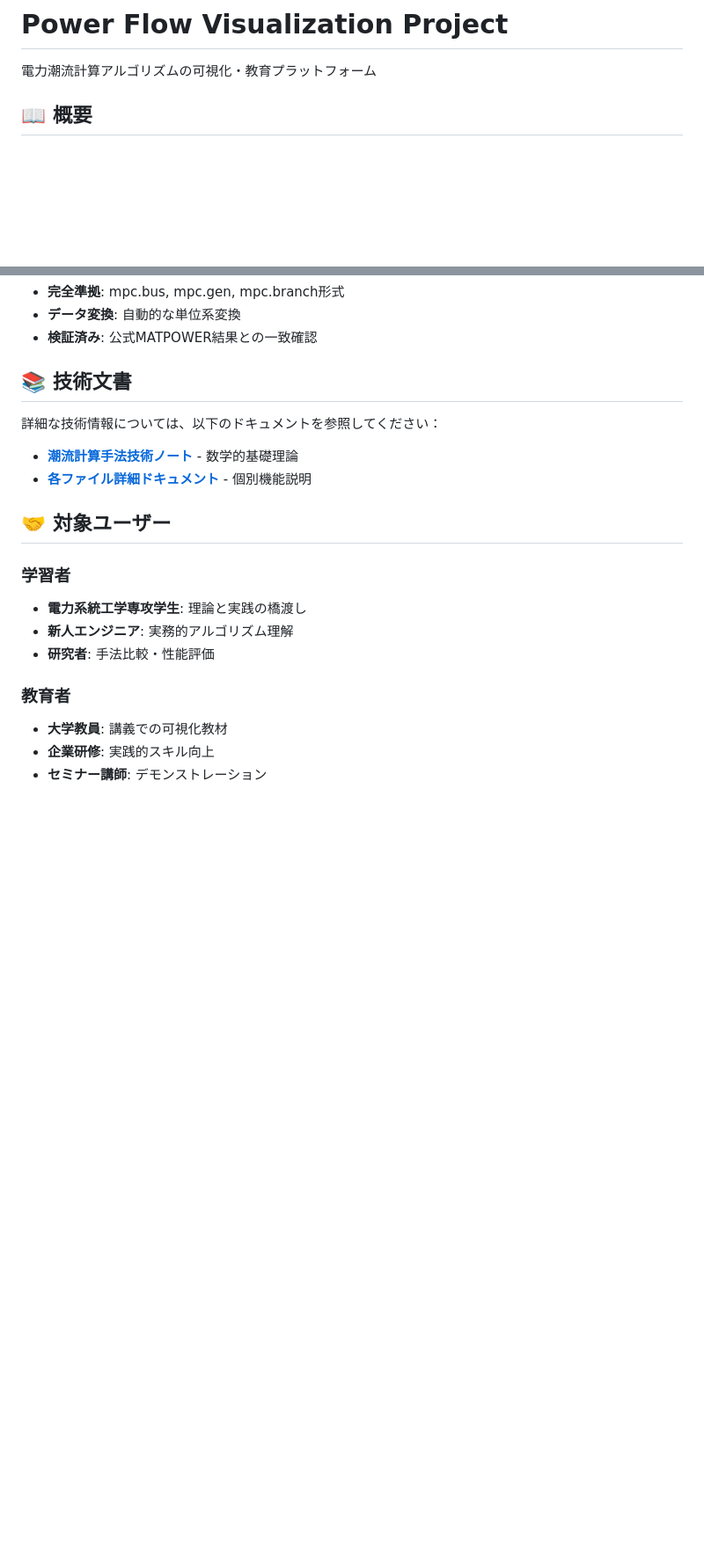
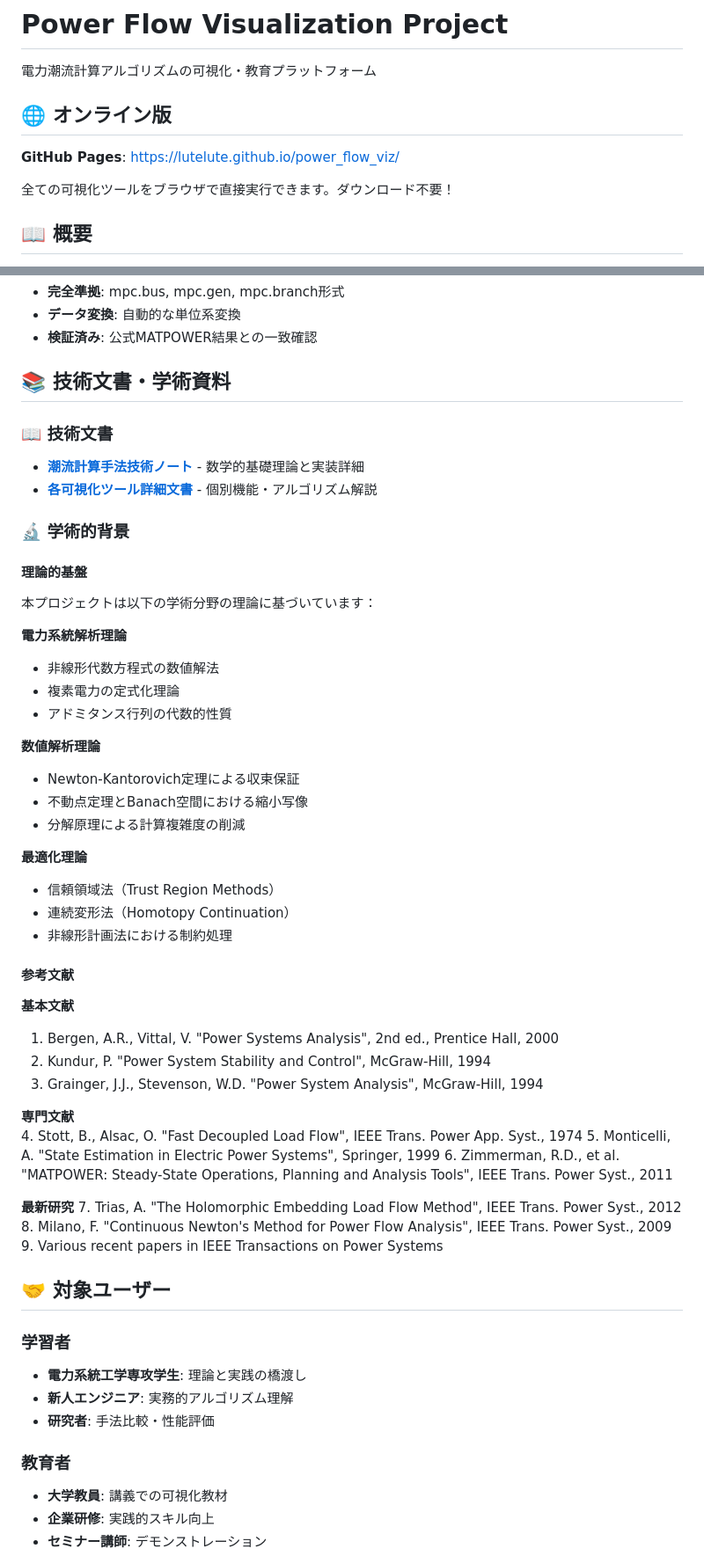
Before and after one commit to lutelute/power_flow_viz, a Markdown page: README.md, 2 parts joined by grey strips. Shown at 88% size. Rendered like a GitHub page; blank space fills up the shorter version.

```diff
--- a/README.md
+++ b/README.md
@@ -1,6 +1,12 @@
 # Power Flow Visualization Project
 
 電力潮流計算アルゴリズムの可視化・教育プラットフォーム
+
+## 🌐 オンライン版
+
+**GitHub Pages**: https://lutelute.github.io/power_flow_viz/
+
+全ての可視化ツールをブラウザで直接実行できます。ダウンロード不要！
 
 ## 📖 概要
 
@@ -118,12 +224,48 @@
 - **データ変換**: 自動的な単位系変換
 - **検証済み**: 公式MATPOWER結果との一致確認
 
-## 📚 技術文書
+## 📚 技術文書・学術資料
 
-詳細な技術情報については、以下のドキュメントを参照してください：
+### 📖 技術文書
+- [**潮流計算手法技術ノート**](./docs/power_flow_methods.md) - 数学的基礎理論と実装詳細
+- [**各可視化ツール詳細文書**](./docs/) - 個別機能・アルゴリズム解説
 
-- [**潮流計算手法技術ノート**](./docs/power_flow_methods.md) - 数学的基礎理論
-- [**各ファイル詳細ドキュメント**](./docs/) - 個別機能説明
+### 🔬 学術的背景
+
+#### 理論的基盤
+本プロジェクトは以下の学術分野の理論に基づいています：
+
+**電力系統解析理論**
+- 非線形代数方程式の数値解法
+- 複素電力の定式化理論
+- アドミタンス行列の代数的性質
+
+**数値解析理論**
+- Newton-Kantorovich定理による収束保証
+- 不動点定理とBanach空間における縮小写像
+- 分解原理による計算複雑度の削減
+
+**最適化理論**
+- 信頼領域法（Trust Region Methods）
+- 連続変形法（Homotopy Continuation）
+- 非線形計画法における制約処理
+
+#### 参考文献
+
+**基本文献**
+1. Bergen, A.R., Vittal, V. "Power Systems Analysis", 2nd ed., Prentice Hall, 2000
+2. Kundur, P. "Power System Stability and Control", McGraw-Hill, 1994
+3. Grainger, J.J., Stevenson, W.D. "Power System Analysis", McGraw-Hill, 1994
+
+**専門文献**
+4. Stott, B., Alsac, O. "Fast Decoupled Load Flow", IEEE Trans. Power App. Syst., 1974
+5. Monticelli, A. "State Estimation in Electric Power Systems", Springer, 1999
+6. Zimmerman, R.D., et al. "MATPOWER: Steady-State Operations, Planning and Analysis Tools", IEEE Trans. Power Syst., 2011
+
+**最新研究**
+7. Trias, A. "The Holomorphic Embedding Load Flow Method", IEEE Trans. Power Syst., 2012
+8. Milano, F. "Continuous Newton's Method for Power Flow Analysis", IEEE Trans. Power Syst., 2009
+9. Various recent papers in IEEE Transactions on Power Systems
 
 ## 🤝 対象ユーザー
 
```
Also changed, not shown: other parts of README.md (+133 -33 lines).
